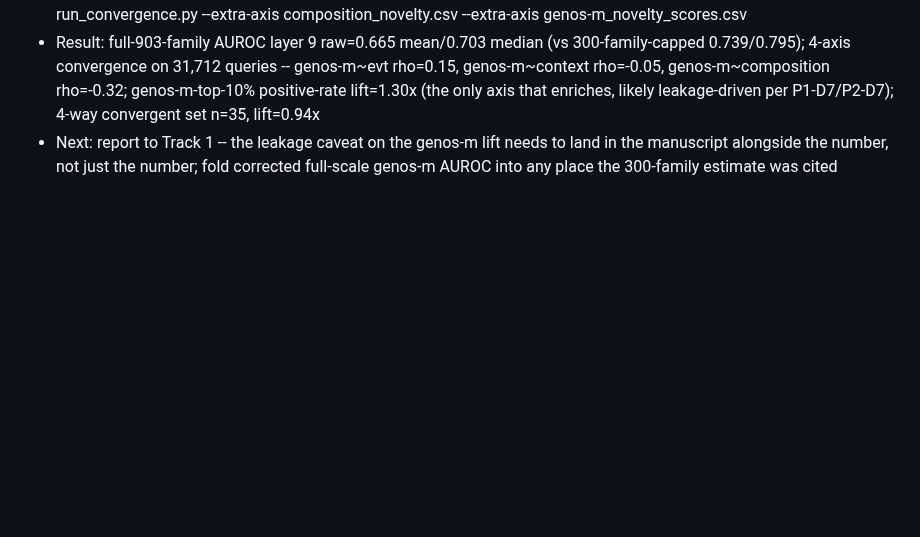
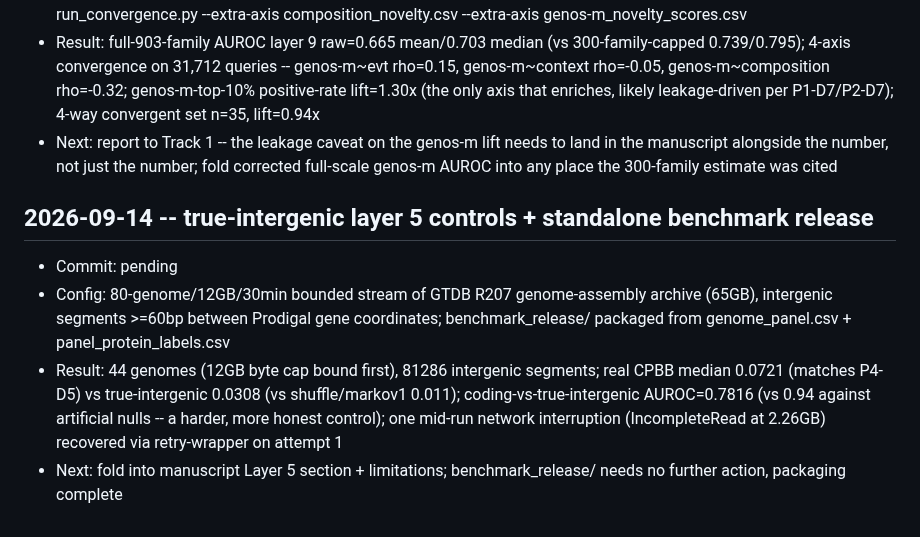
Before and after one commit to Ganglet/Obscuron, a Markdown page: docs/experiment_log.md, the part around the change. Rendered like a GitHub page; blank space fills up the shorter version.

```diff
--- a/docs/experiment_log.md
+++ b/docs/experiment_log.md
@@ -95,3 +95,9 @@ Entries start once there's a result worth recording (Phase 2 onward).
 - Config: layers 12,9; O(N^2)-fixed reembed_eval.py; embed_genos_m_dark_queries.py on all 34,138 dark queries; run_convergence.py --extra-axis composition_novelty.csv --extra-axis genos-m_novelty_scores.csv
 - Result: full-903-family AUROC layer 9 raw=0.665 mean/0.703 median (vs 300-family-capped 0.739/0.795); 4-axis convergence on 31,712 queries -- genos-m~evt rho=0.15, genos-m~context rho=-0.05, genos-m~composition rho=-0.32; genos-m-top-10% positive-rate lift=1.30x (the only axis that enriches, likely leakage-driven per P1-D7/P2-D7); 4-way convergent set n=35, lift=0.94x
 - Next: report to Track 1 -- the leakage caveat on the genos-m lift needs to land in the manuscript alongside the number, not just the number; fold corrected full-scale genos-m AUROC into any place the 300-family estimate was cited
+
+## 2026-09-14 -- true-intergenic layer 5 controls + standalone benchmark release
+- Commit: pending
+- Config: 80-genome/12GB/30min bounded stream of GTDB R207 genome-assembly archive (65GB), intergenic segments >=60bp between Prodigal gene coordinates; benchmark_release/ packaged from genome_panel.csv + panel_protein_labels.csv
+- Result: 44 genomes (12GB byte cap bound first), 81286 intergenic segments; real CPBB median 0.0721 (matches P4-D5) vs true-intergenic 0.0308 (vs shuffle/markov1 0.011); coding-vs-true-intergenic AUROC=0.7816 (vs 0.94 against artificial nulls -- a harder, more honest control); one mid-run network interruption (IncompleteRead at 2.26GB) recovered via retry-wrapper on attempt 1
+- Next: fold into manuscript Layer 5 section + limitations; benchmark_release/ needs no further action, packaging complete
```
Also changed, not shown: docs/problems_and_decisions.md (+11 -0 lines).
